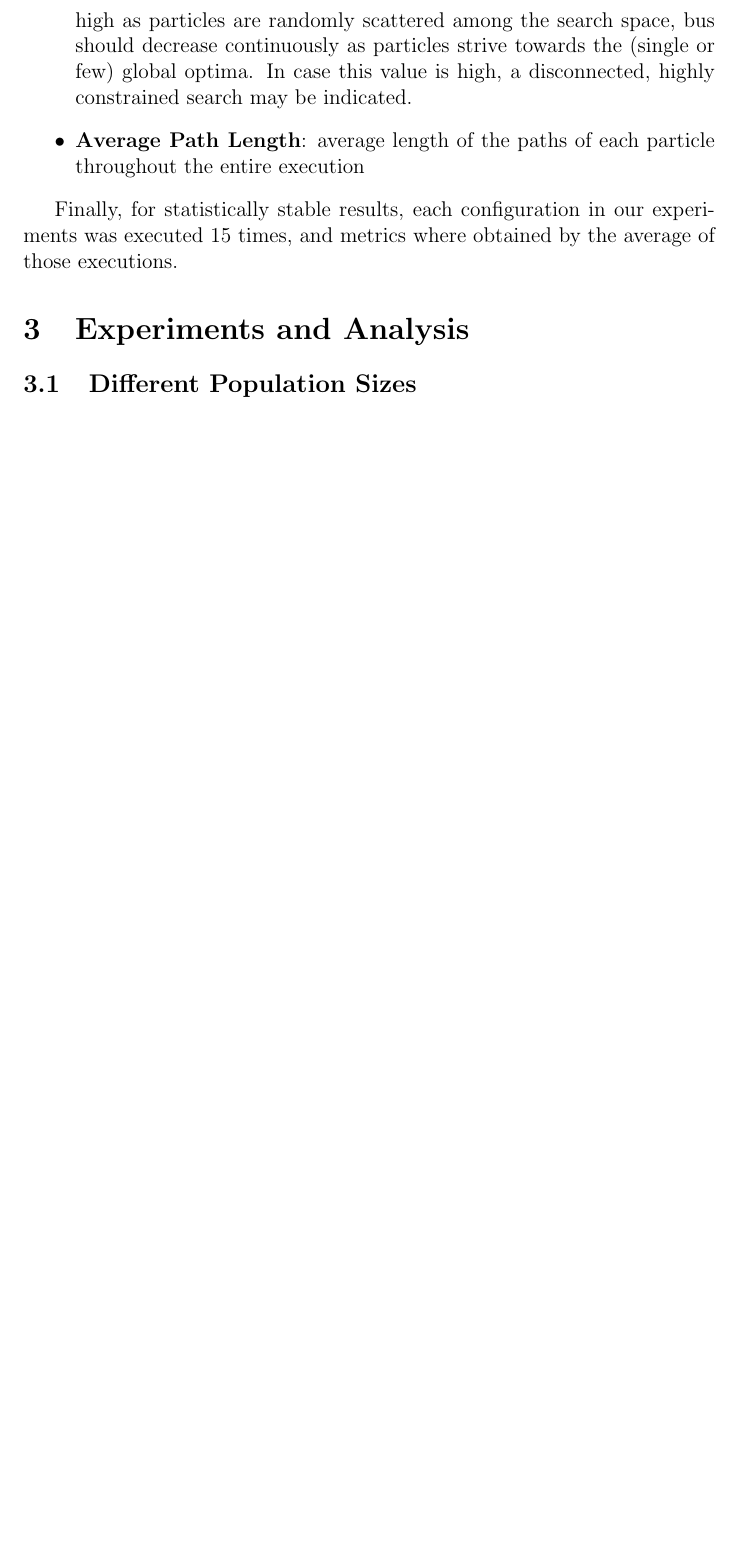
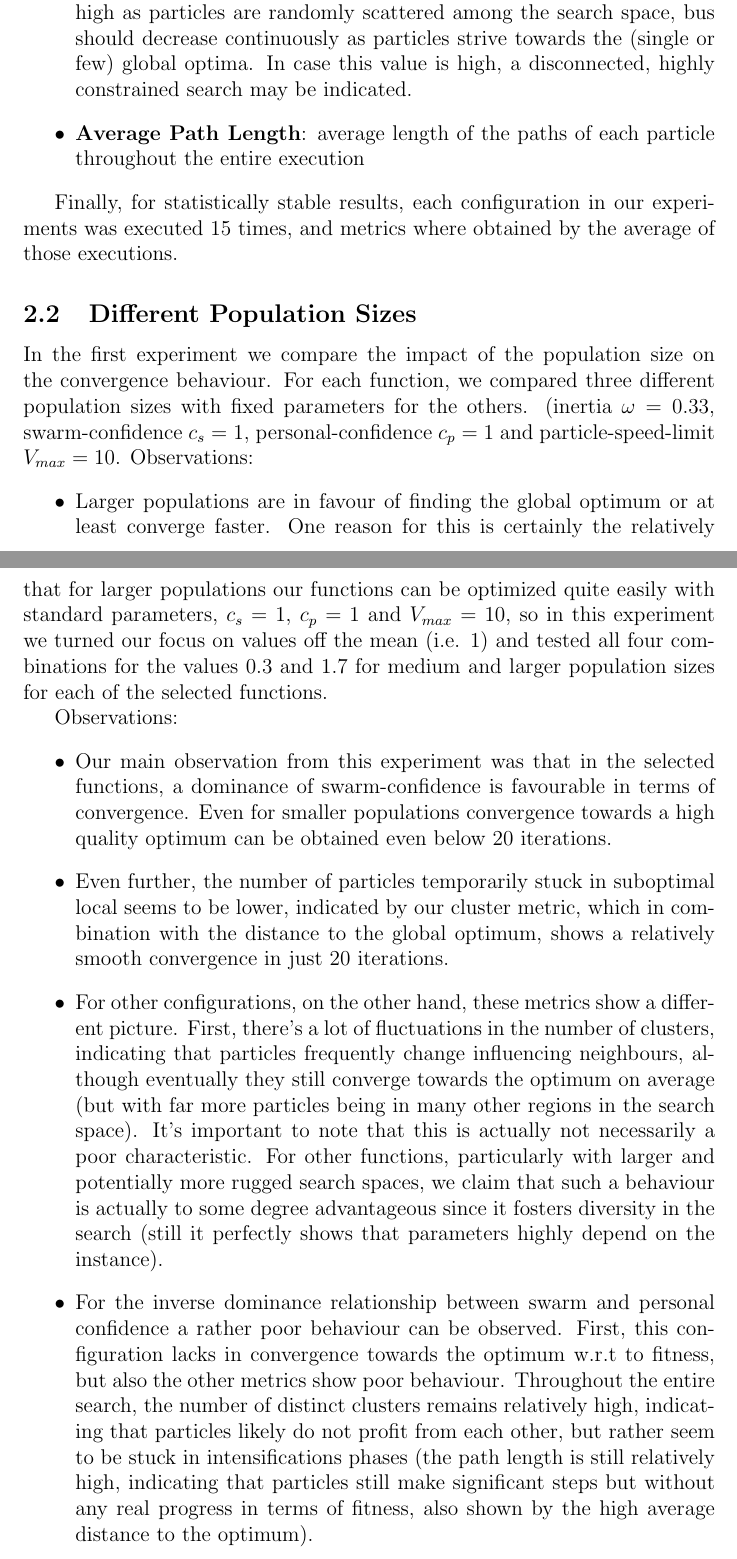
Before and after one commit to tkauf15k/sos2020, a LaTeX paper (ex2/report/report.tex): part of page 4 of 12 before the commit and two parts of pages 4 and 7 of 14 after it, the two joined at a grey line, cut so that both start at the same text, the shorter picture padded with empty space. Compiled offline with pdfLaTeX.

Commit message:
report sections added

```diff
--- a/ex2/report/report.tex
+++ b/ex2/report/report.tex
@@ -89,10 +93,6 @@ We use the following metrics to capture characteristics of solutions:
 \end{itemize}
 
 Finally, for statistically stable results, each configuration in our experiments was executed $15$ times, and metrics where obtained by the average of those executions.
-
-
-
-\section{Experiments and Analysis}
 %\subsection{Experiment 1: Strong Personal Focus}
 %\begin{figure}
 %	\centering
@@ -128,5 +128,9 @@ Finally, for statistically stable results, each configuration in our experiments
 %
 %\end{figure}
 
-
 \subsection{Different Population Sizes}
+In the first experiment we compare the impact of the population size on the convergence behaviour. For each function, we compared three different population sizes with fixed parameters for the others. (inertia $\omega=0.33$, swarm-confidence $c_s=1$, personal-confidence $c_p=1$ and particle-speed-limit $V_{max}=10$.
+Observations:
+\begin{itemize}
+	\item Larger populations are in favour of finding the global optimum or at least converge faster. One reason for this is certainly the relatively restricted search space, where it's rather likely that a random initialization hits high quality regions right in the beginning. We conducted some small experiments with completely unsuitable parameter settings, but large populations that still obtained the global optimum in just a couple of iterations.
+	\item For extraordinarily small populations, e.g. $P=10$, the experiments show that only for rather simply functions without a rugged landscape convergence towards the optimum can be achieved (Booth's function seems to be \emph{convexish}, although it is quadratic).
@@ -148,4 +155,13 @@ Finally, for statistically stable results, each configuration in our experiments
 \end{figure}
 
 
+\subsection{Acceleration Coefficients}
+Based on our findings we proceeded with experiments concerning acceleration coefficients. From manual tests and the previous experiment, we know that for larger populations our functions can be optimized quite easily with standard parameters, $c_s=1$, $c_p=1$ and $V_{max}=10$, so in this experiment we turned our focus on values off the mean (i.e. $1$) and tested all four combinations for the values $0.3$ and $1.7$ for medium and larger population sizes for each of the selected functions.
 
+Observations:
+\begin{itemize}
+	\item Our main observation from this experiment was that in the selected functions, a dominance of swarm-confidence is favourable in terms of convergence. Even for smaller populations convergence towards a high quality optimum can be obtained even below $20$ iterations.
+	\item Even further, the number of particles temporarily stuck in suboptimal local seems to be lower, indicated by our cluster metric, which in combination with the distance to the global optimum, shows a relatively smooth convergence in just $20$ iterations.
+	\item For other configurations, on the other hand, these metrics show a different picture. First, there's a lot of fluctuations in the number of clusters, indicating that particles frequently change influencing neighbours, although eventually they still converge towards the optimum on average (but with far more particles being in many other regions in the search space). It's important to note that this is actually not necessarily a poor characteristic. For other functions, particularly with larger and potentially more rugged search spaces, we claim that such a behaviour is actually to some degree advantageous since it fosters diversity in the search (still it perfectly shows that parameters highly depend on the instance).
+	\item For the inverse dominance relationship between swarm and personal confidence a rather poor behaviour can be observed. First, this configuration lacks in convergence towards the optimum w.r.t to fitness, but also the other metrics show poor behaviour. Throughout the entire search, the number of distinct clusters remains relatively high, indicating that particles likely do not profit from each other, but rather seem to be stuck in intensifications phases (the path length is still relatively high, indicating that particles still make significant steps but without any real progress in terms of fitness, also shown by the high average distance to the optimum).
+	\item Figure~\ref{fig:ex4-example} shows two representative examples of this behaviour. On the one hand, ~\ref{fig:ex4-example-a} shows almost arbitrarily scattered particles in the search space after $100$ iterations, while in ~\ref{fig:ex4-example-b} all particles were directly guided towards the optimum.
```
Also changed, not shown: ex2/report/report.tex (41 more changed lines), 2 other files.
